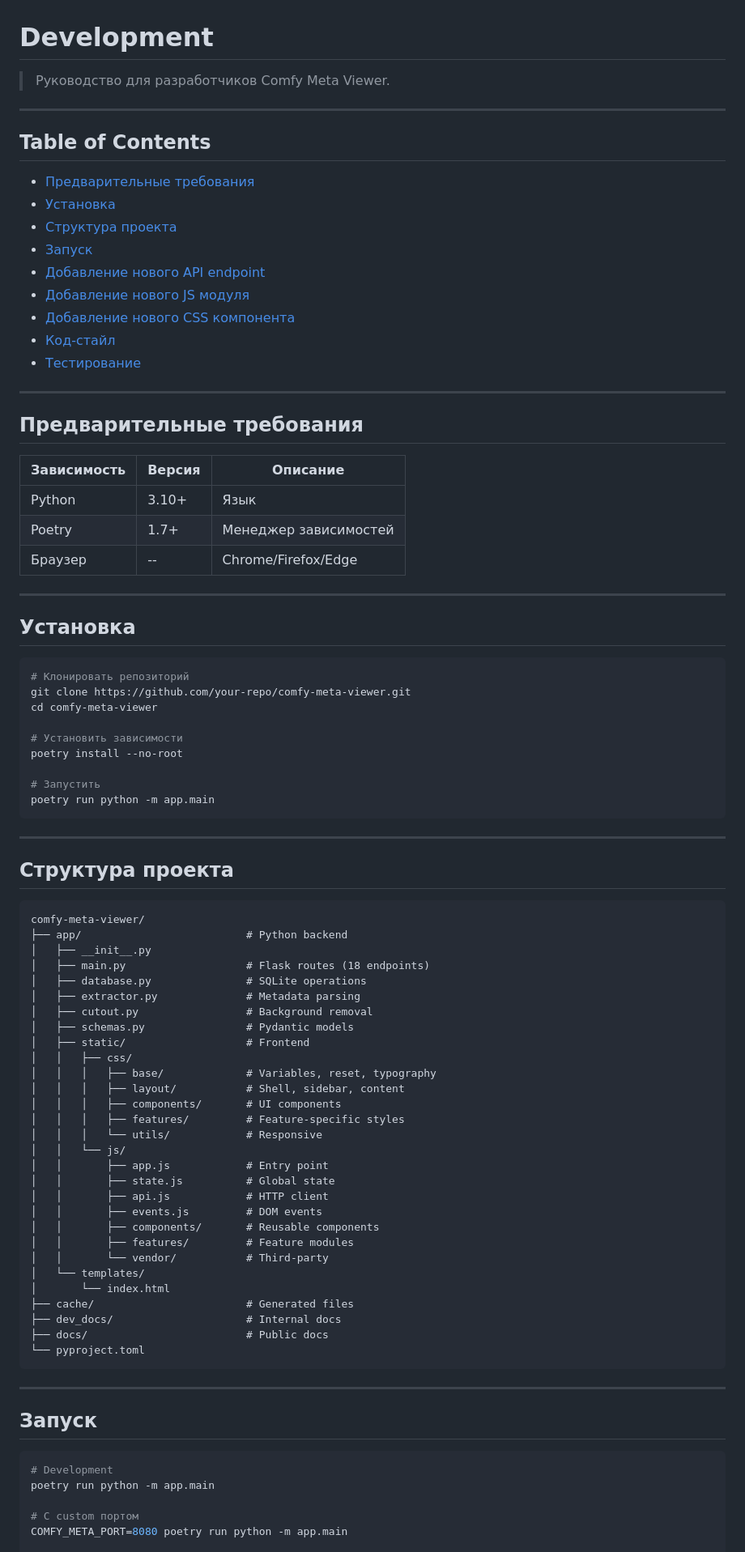
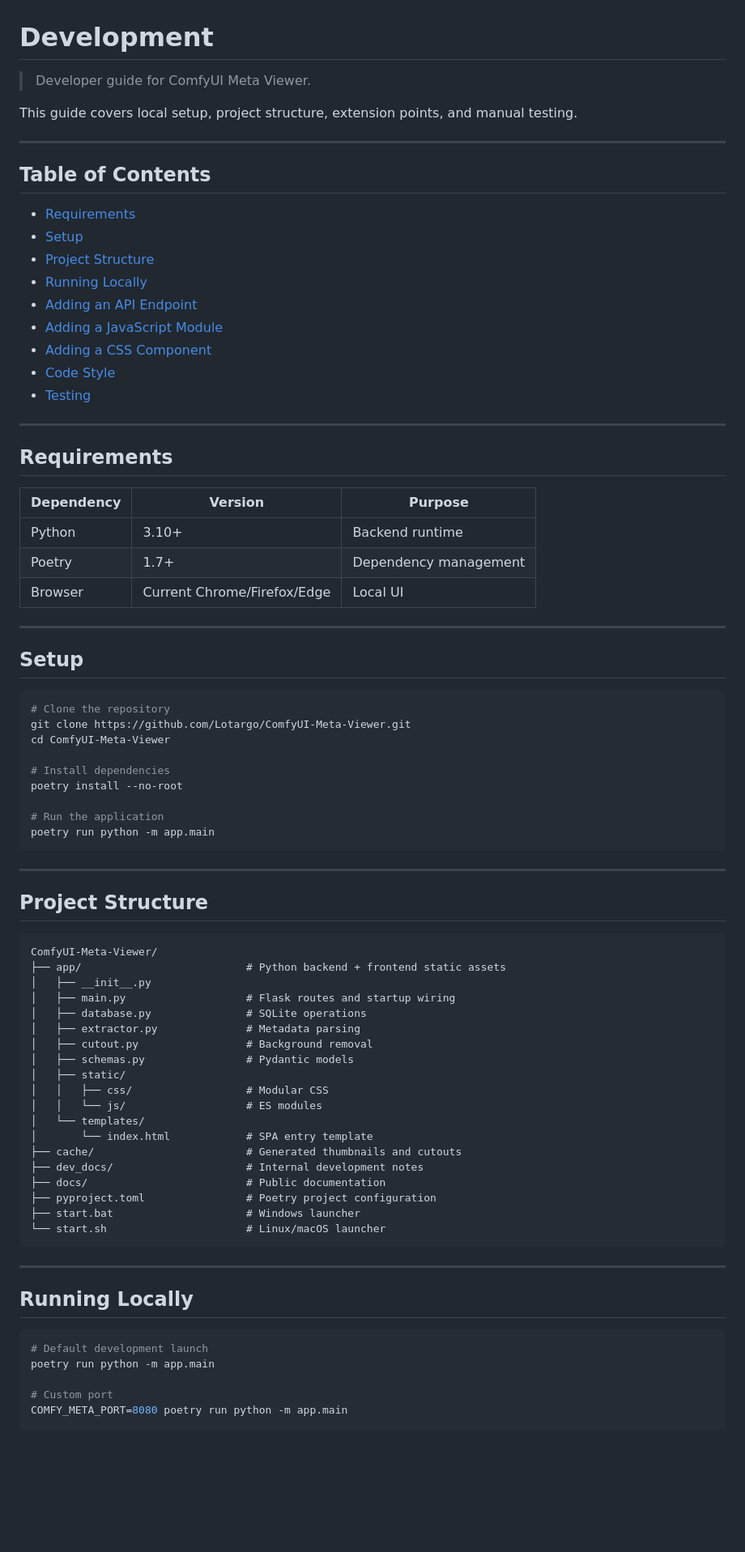
Before and after one commit to Lotargo/ComfyUI-Meta-Viewer, a Markdown page: docs/development.md, the part around one of its changes. Shown at 81% size. GitHub-like rendering; blank space fills up the shorter version.

Commit message:
docs: polish development guide and repository URL

````diff
--- a/docs/development.md
+++ b/docs/development.md
@@ -1,91 +1,83 @@
 # Development
 
-> Руководство для разработчиков Comfy Meta Viewer.
+> Developer guide for ComfyUI Meta Viewer.
+
+This guide covers local setup, project structure, extension points, and manual testing.
 
 ---
 
 ## Table of Contents
 
-- [Предварительные требования](#предварительные-требования)
-- [Установка](#установка)
-- [Структура проекта](#структура-проекта)
-- [Запуск](#запуск)
-- [Добавление нового API endpoint](#добавление-нового-api-endpoint)
-- [Добавление нового JS модуля](#добавление-нового-js-модуля)
-- [Добавление нового CSS компонента](#добавление-нового-css-компонента)
-- [Код-стайл](#код-стайл)
-- [Тестирование](#тестирование)
+- [Requirements](#requirements)
+- [Setup](#setup)
+- [Project Structure](#project-structure)
+- [Running Locally](#running-locally)
+- [Adding an API Endpoint](#adding-an-api-endpoint)
+- [Adding a JavaScript Module](#adding-a-javascript-module)
+- [Adding a CSS Component](#adding-a-css-component)
+- [Code Style](#code-style)
+- [Testing](#testing)
 
 ---
 
-## Предварительные требования
+## Requirements
 
-| Зависимость | Версия | Описание |
-|------------|--------|----------|
-| Python | 3.10+ | Язык |
-| Poetry | 1.7+ | Менеджер зависимостей |
-| Браузер | -- | Chrome/Firefox/Edge |
+| Dependency | Version | Purpose |
+|------------|---------|---------|
+| Python | 3.10+ | Backend runtime |
+| Poetry | 1.7+ | Dependency management |
+| Browser | Current Chrome/Firefox/Edge | Local UI |
 
 ---
 
-## Установка
+## Setup
 
 ```bash
-# Клонировать репозиторий
-git clone https://github.com/your-repo/comfy-meta-viewer.git
-cd comfy-meta-viewer
+# Clone the repository
+git clone https://github.com/Lotargo/ComfyUI-Meta-Viewer.git
+cd ComfyUI-Meta-Viewer
 
-# Установить зависимости
+# Install dependencies
 poetry install --no-root
 
-# Запустить
+# Run the application
 poetry run python -m app.main
 ```
 
 ---
 
-## Структура проекта
+## Project Structure
 
 ```
-comfy-meta-viewer/
-├── app/                          # Python backend
+ComfyUI-Meta-Viewer/
+├── app/                          # Python backend + frontend static assets
 │   ├── __init__.py
-│   ├── main.py                   # Flask routes (18 endpoints)
+│   ├── main.py                   # Flask routes and startup wiring
 │   ├── database.py               # SQLite operations
 │   ├── extractor.py              # Metadata parsing
 │   ├── cutout.py                 # Background removal
 │   ├── schemas.py                # Pydantic models
-│   ├── static/                   # Frontend
-│   │   ├── css/
-│   │   │   ├── base/             # Variables, reset, typography
-│   │   │   ├── layout/           # Shell, sidebar, content
-│   │   │   ├── components/       # UI components
-│   │   │   ├── features/         # Feature-specific styles
-│   │   │   └── utils/            # Responsive
-│   │   └── js/
-│   │       ├── app.js            # Entry point
-│   │       ├── state.js          # Global state
-│   │       ├── api.js            # HTTP client
-│   │       ├── events.js         # DOM events
-│   │       ├── components/       # Reusable components
-│   │       ├── features/         # Feature modules
-│   │       └── vendor/           # Third-party
+│   ├── static/
+│   │   ├── css/                  # Modular CSS
+│   │   └── js/                   # ES modules
 │   └── templates/
-│       └── index.html
-├── cache/                        # Generated files
-├── dev_docs/                     # Internal docs
-├── docs/                         # Public docs
-└── pyproject.toml
+│       └── index.html            # SPA entry template
+├── cache/                        # Generated thumbnails and cutouts
+├── dev_docs/                     # Internal development notes
+├── docs/                         # Public documentation
+├── pyproject.toml                # Poetry project configuration
+├── start.bat                     # Windows launcher
+└── start.sh                      # Linux/macOS launcher
 ```
 
 ---
 
-## Запуск
+## Running Locally
 
 ```bash
-# Development
+# Default development launch
 poetry run python -m app.main
 
-# С custom портом
+# Custom port
 COMFY_META_PORT=8080 poetry run python -m app.main
 
````
Also changed, not shown: other parts of docs/development.md (+65 -68 lines).
